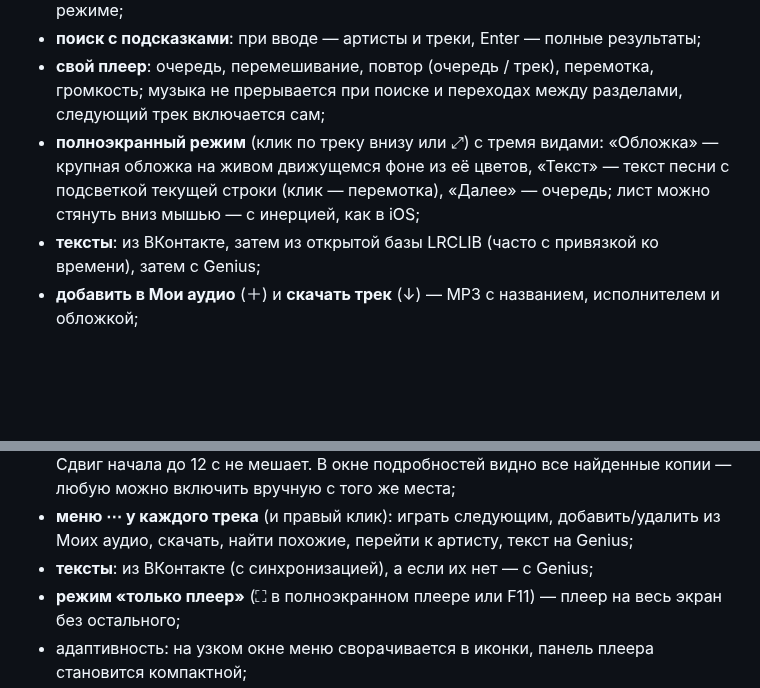
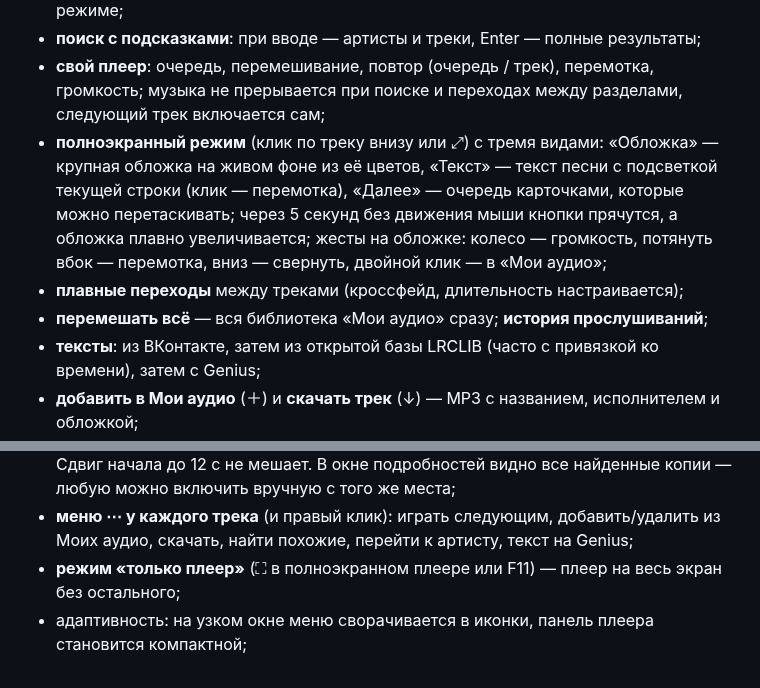
Before and after one commit to rex1do/vk, a Markdown page: README.md, 2 parts joined by grey strips. Rendered like a GitHub page; blank space fills up the shorter version.

```diff
--- a/README.md
+++ b/README.md
@@ -15,9 +30,13 @@
 - **свой плеер**: очередь, перемешивание, повтор (очередь / трек), перемотка, громкость;
   музыка не прерывается при поиске и переходах между разделами, следующий трек включается сам;
 - **полноэкранный режим** (клик по треку внизу или ⤢) с тремя видами: «Обложка» — крупная
-  обложка на живом движущемся фоне из её цветов, «Текст» — текст песни с подсветкой текущей строки
-  (клик — перемотка), «Далее» — очередь;
-  лист можно стянуть вниз мышью — с инерцией, как в iOS;
+  обложка на живом фоне из её цветов, «Текст» — текст песни с подсветкой текущей строки
+  (клик — перемотка), «Далее» — очередь карточками, которые можно перетаскивать;
+  через 5 секунд без движения мыши кнопки прячутся, а обложка плавно увеличивается;
+  жесты на обложке: колесо — громкость, потянуть вбок — перемотка, вниз — свернуть,
+  двойной клик — в «Мои аудио»;
+- **плавные переходы** между треками (кроссфейд, длительность настраивается);
+- **перемешать всё** — вся библиотека «Мои аудио» сразу; **история прослушиваний**;
 - **тексты**: из ВКонтакте, затем из открытой базы LRCLIB (часто с привязкой ко времени), затем с Genius;
 - **добавить в Мои аудио** (＋) и **скачать трек** (↓) — MP3 с названием, исполнителем и обложкой;
 - **эквалайзер** на 10 полос с пресетами (Бас, Поп, Рок, Хип-хоп, Электроника, Вокал, Акустика, Ночь);
@@ -28,7 +47,6 @@
   В окне подробностей видно все найденные копии — любую можно включить вручную с того же места;
 - **меню ⋯ у каждого трека** (и правый клик): играть следующим, добавить/удалить из Моих аудио,
   скачать, найти похожие, перейти к артисту, текст на Genius;
-- **тексты**: из ВКонтакте (с синхронизацией), а если их нет — с Genius;
 - **режим «только плеер»** (⛶ в полноэкранном плеере или F11) — плеер на весь экран без остального;
 - адаптивность: на узком окне меню сворачивается в иконки, панель плеера становится компактной;
 - трей (крестик сворачивает, музыка играет), медиаклавиши и системная плашка Windows;
```
Also changed, not shown: other parts of README.md (+20 -4 lines), docs/chart.jpg (added), docs/cover.jpg (added), docs/home.jpg (added), docs/lyrics.jpg (added), docs/queue.jpg (added), 5 other files.
